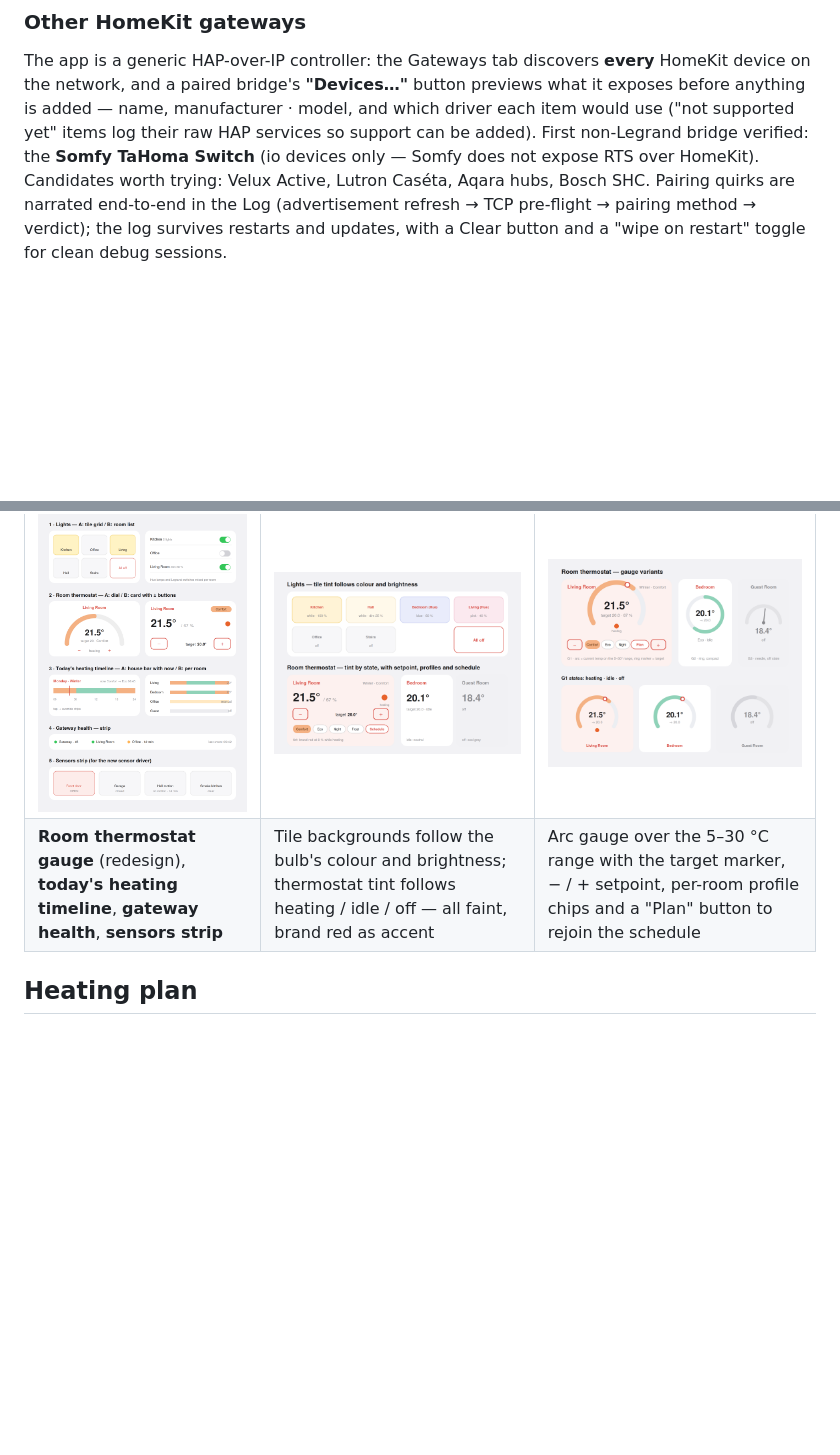
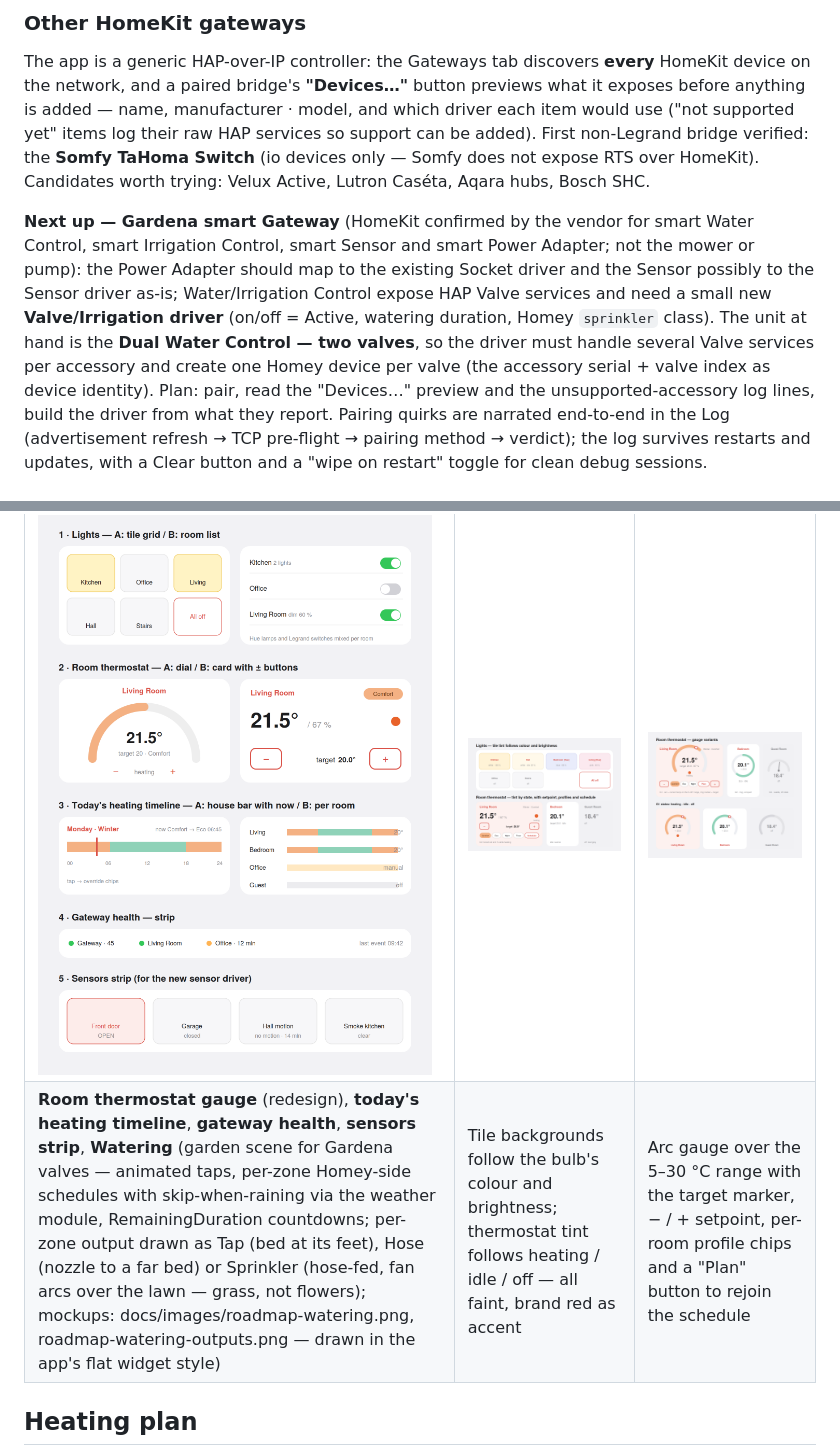
Before and after one commit to goncalb/com.legrand.hap, a Markdown page: README.md, 2 parts joined by grey strips. Drawn GitHub-style; blank space fills up the shorter version.

```diff
--- a/README.md
+++ b/README.md
@@ -75,7 +75,17 @@ network, and a paired bridge's **"Devices…"** button previews what it exposes
 name, manufacturer · model, and which driver each item would use ("not supported yet" items log their raw
 HAP services so support can be added). First non-Legrand bridge verified: the **Somfy TaHoma Switch**
 (io devices only — Somfy does not expose RTS over HomeKit). Candidates worth trying: Velux Active,
-Lutron Caséta, Aqara hubs, Bosch SHC. Pairing quirks are narrated end-to-end in the Log
+Lutron Caséta, Aqara hubs, Bosch SHC.
+
+**Next up — Gardena smart Gateway** (HomeKit confirmed by the vendor for smart Water Control,
+smart Irrigation Control, smart Sensor and smart Power Adapter; not the mower or pump): the Power
+Adapter should map to the existing Socket driver and the Sensor possibly to the Sensor driver as-is;
+Water/Irrigation Control expose HAP Valve services and need a small new **Valve/Irrigation driver**
+(on/off = Active, watering duration, Homey `sprinkler` class). The unit at hand is the **Dual Water
+Control — two valves**, so the driver must handle several Valve services per accessory and create
+one Homey device per valve (the accessory serial + valve index as device identity). Plan: pair,
+read the "Devices…" preview and the unsupported-accessory log lines, build the driver from what
+they report. Pairing quirks are narrated end-to-end in the Log
 (advertisement refresh → TCP pre-flight → pairing method → verdict); the log survives restarts and
 updates, with a Clear button and a "wipe on restart" toggle for clean debug sessions.
 
@@ -208,7 +218,7 @@ Design studies for the next widgets. Nothing here is built yet; feedback welcome
 | Candidates | Colour tints | Room thermostat gauge |
 |---|---|---|
 | ![Widget candidates](docs/images/roadmap-widgets.png) | ![Tint study](docs/images/roadmap-tints.png) | ![Gauge study](docs/images/roadmap-thermostat-gauge.png) |
-| **Room thermostat gauge** (redesign), **today's heating timeline**, **gateway health**, **sensors strip** | Tile backgrounds follow the bulb's colour and brightness; thermostat tint follows heating / idle / off — all faint, brand red as accent | Arc gauge over the 5–30 °C range with the target marker, − / + setpoint, per-room profile chips and a "Plan" button to rejoin the schedule |
+| **Room thermostat gauge** (redesign), **today's heating timeline**, **gateway health**, **sensors strip**, **Watering** (garden scene for Gardena valves — animated taps, per-zone Homey-side schedules with skip-when-raining via the weather module, RemainingDuration countdowns; per-zone output drawn as Tap (bed at its feet), Hose (nozzle to a far bed) or Sprinkler (hose-fed, fan arcs over the lawn — grass, not flowers); mockups: docs/images/roadmap-watering.png, roadmap-watering-outputs.png — drawn in the app's flat widget style) | Tile backgrounds follow the bulb's colour and brightness; thermostat tint follows heating / idle / off — all faint, brand red as accent | Arc gauge over the 5–30 °C range with the target marker, − / + setpoint, per-room profile chips and a "Plan" button to rejoin the schedule |
 
 ## Heating plan
 
```
Also changed, not shown: CHANGELOG.md (+3 -0 lines), docs/images/roadmap-watering-outputs.png (added), docs/images/roadmap-watering.png (added), 5 other files.
